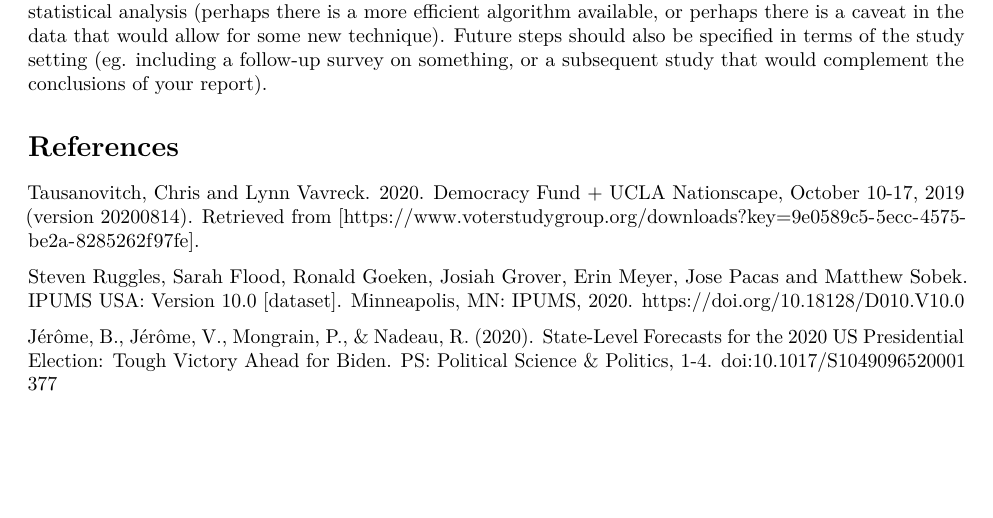
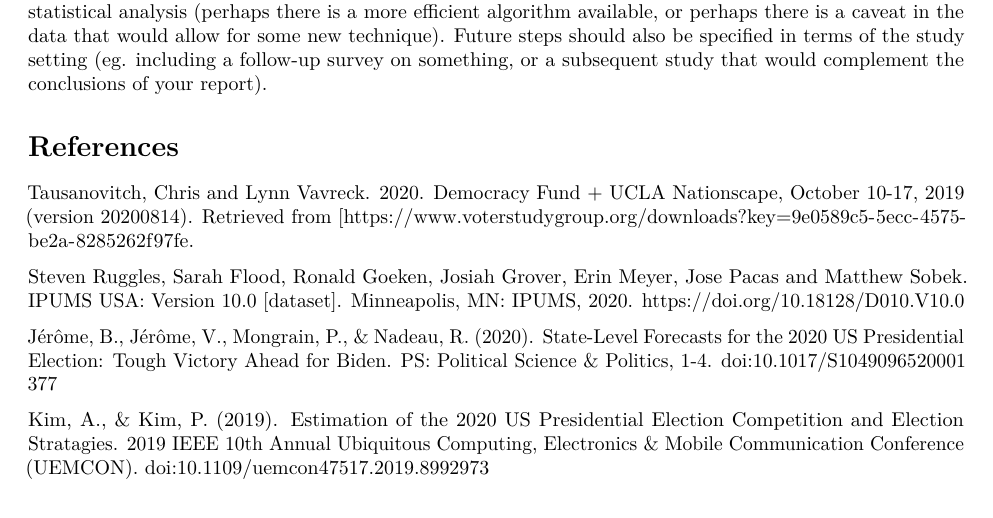
Before and after one commit to usmanmasoodsadiq/sta304_ps3, an R Markdown document (Analysing the Key Factors in predicting the 2020 Election.Rmd): part of page 2 of 2, cut so that both start at the same text. Rendered offline with R 4.5, knitr and Pandoc, then LaTeX, with nearby package versions.

Commit message:
citation

```diff
--- a/Analysing the Key Factors in predicting the 2020 Election.Rmd
+++ b/Analysing the Key Factors in predicting the 2020 Election.Rmd
@@ -99,10 +99,14 @@ Here you discuss subsequent work to be done after this report. This can include
 # References
 
 Tausanovitch, Chris and Lynn Vavreck. 2020. Democracy Fund + UCLA Nationscape, October 10-17, 2019 (version
-  20200814). Retrieved from [https://www.voterstudygroup.org/downloads?key=9e0589c5-5ecc-4575-be2a-8285262f97fe].
+  20200814). Retrieved from [https://www.voterstudygroup.org/downloads?key=9e0589c5-5ecc-4575-be2a-8285262f97fe.
 
 Steven Ruggles, Sarah Flood, Ronald Goeken, Josiah Grover, Erin Meyer, Jose Pacas and Matthew Sobek. IPUMS USA: Version
   10.0 [dataset]. Minneapolis, MN: IPUMS, 2020. https://doi.org/10.18128/D010.V10.0
 
 Jérôme, B., Jérôme, V., Mongrain, P., & Nadeau, R. (2020). State-Level Forecasts for the 2020 US Presidential
   Election: Tough Victory Ahead for Biden. PS: Political Science & Politics, 1-4. doi:10.1017/S1049096520001377
+
+Kim, A., &amp; Kim, P. (2019). Estimation of the 2020 US Presidential Election Competition and Election
+  Stratagies. 2019 IEEE 10th Annual Ubiquitous Computing, Electronics &amp; Mobile Communication Conference
+  (UEMCON). doi:10.1109/uemcon47517.2019.8992973
```
